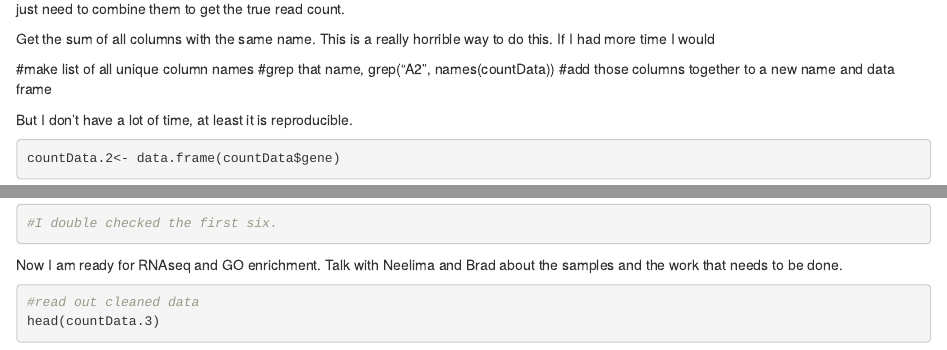
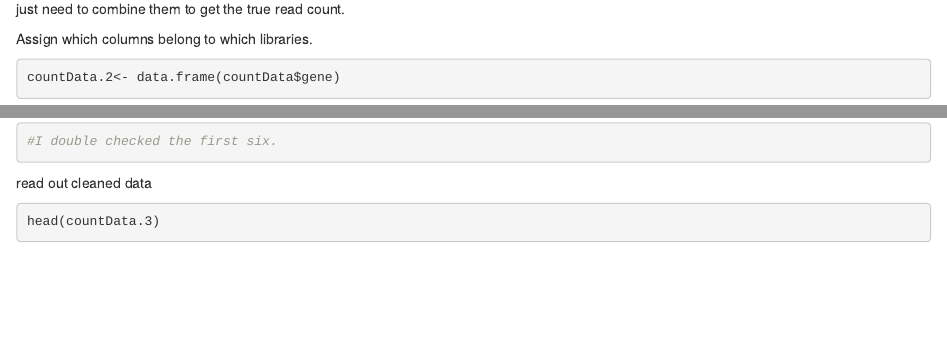
Before and after one commit to iamciera/lcmDC, an R Markdown document (R/cleanCountData.Rmd): the page in a window 1100 px wide, from 680 px down, and a second part further down, joined at a grey line. Rendered offline with R 4.5, knitr and Pandoc, with nearby package versions; some code elsewhere in the file could not run offline.

Commit message:
Update cleanCountData.Rmd

````diff
--- a/R/cleanCountData.Rmd
+++ b/R/cleanCountData.Rmd
@@ -28,13 +28,7 @@ head(countData)
 
 There are multiple instances of the same library because there were multiple fasta files that came from Berkeley and were processed seperatly.  I just need to combine them to get the true read count.
 
-Get the sum of all columns with the same name.  This is a really horrible way to do this.  If I had more time I would
-
-#make list of all unique column names
-#grep that name, grep("A2", names(countData))
-#add those columns together to a new name and data frame
-
-But I don't have a lot of time, at least it is reproducible.
+Assign which columns belong to which libraries.
 
 ```{r}
 countData.2<- data.frame(countData$gene)
@@ -115,11 +109,10 @@ for (x in names(countData.3)[2:47]) {
 
 #I double checked the first six.
 ```
-
-Now I am ready for RNAseq and GO enrichment. Talk with Neelima and Brad about the samples and the work that needs to be done.
+read out cleaned data
 
 ```{r}
-#read out cleaned data
+
 head(countData.3)
 
 countData.4 <- countData.3[,-1]
````
Also changed, not shown: R/cleanCountData.Rmd (5 more changed lines).
